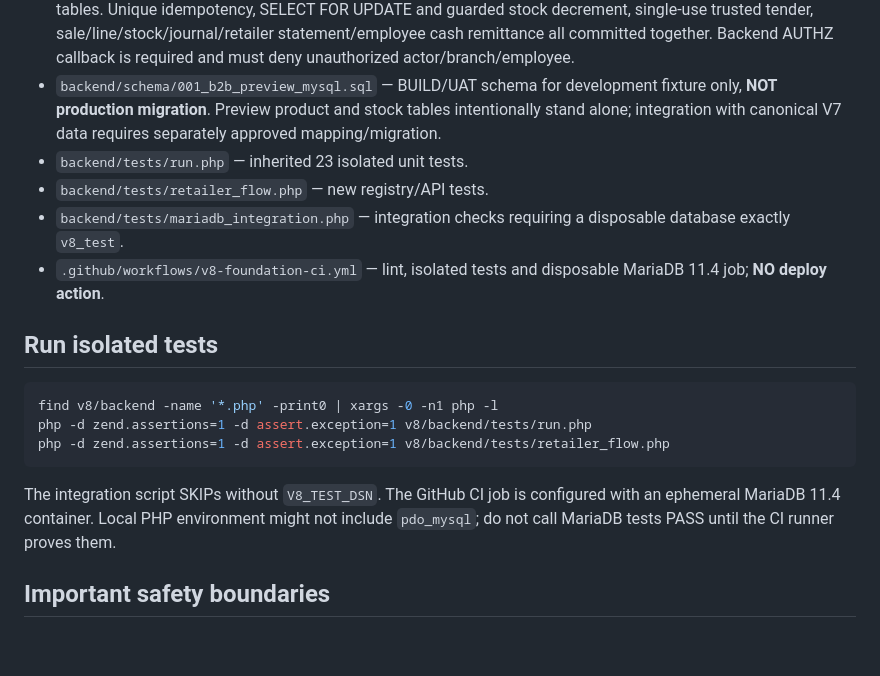
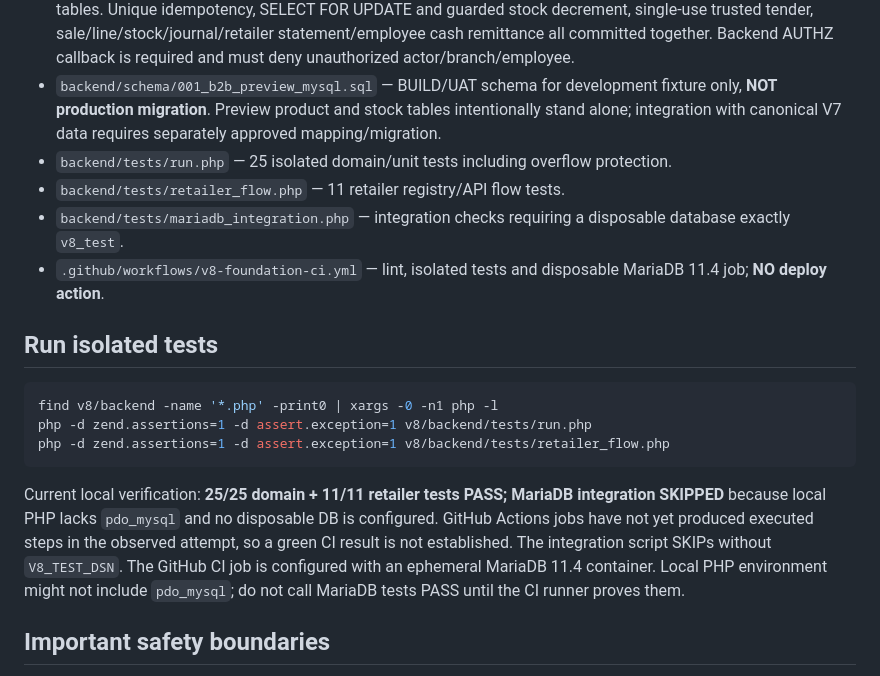
Before and after one commit to dvndrthakur64742-cpu/excel-herbal-erp-v7, a Markdown page: v8/README.md, the part around the change. GitHub-like rendering; blank space fills up the shorter version.

Commit message:
docs(v8): record 36 passing local tests and blocked MariaDB CI proof

````diff
--- a/v8/README.md
+++ b/v8/README.md
@@ -16,8 +16,8 @@
 - `backend/src/B2B/RetailerApi.php` — framework-independent controller. It binds company/branch/actor from **trusted authenticated caller arguments**, drops client claims and never exposes internal fingerprints. **It does NOT register HTTP endpoints.**
 - `backend/src/B2B/MariaDbRetailerGateway.php` — real transactional PDO/InnoDB adapter for isolated V8 preview tables. Unique idempotency, SELECT FOR UPDATE and guarded stock decrement, single-use trusted tender, sale/line/stock/journal/retailer statement/employee cash remittance all committed together. Backend AUTHZ callback is required and must deny unauthorized actor/branch/employee.
 - `backend/schema/001_b2b_preview_mysql.sql` — BUILD/UAT schema for development fixture only, **NOT production migration**. Preview product and stock tables intentionally stand alone; integration with canonical V7 data requires separately approved mapping/migration.
-- `backend/tests/run.php` — inherited 23 isolated unit tests.
-- `backend/tests/retailer_flow.php` — new registry/API tests.
+- `backend/tests/run.php` — 25 isolated domain/unit tests including overflow protection.
+- `backend/tests/retailer_flow.php` — 11 retailer registry/API flow tests.
 - `backend/tests/mariadb_integration.php` — integration checks requiring a disposable database exactly `v8_test`.
 - `.github/workflows/v8-foundation-ci.yml` — lint, isolated tests and disposable MariaDB 11.4 job; **NO deploy action**.
 
@@ -29,7 +29,7 @@ php -d zend.assertions=1 -d assert.exception=1 v8/backend/tests/run.php
 php -d zend.assertions=1 -d assert.exception=1 v8/backend/tests/retailer_flow.php
 ```
 
-The integration script SKIPs without `V8_TEST_DSN`. The GitHub CI job is configured with an ephemeral MariaDB 11.4 container. Local PHP environment might not include `pdo_mysql`; do not call MariaDB tests PASS until the CI runner proves them.
+Current local verification: **25/25 domain + 11/11 retailer tests PASS; MariaDB integration SKIPPED** because local PHP lacks `pdo_mysql` and no disposable DB is configured. GitHub Actions jobs have not yet produced executed steps in the observed attempt, so a green CI result is not established. The integration script SKIPs without `V8_TEST_DSN`. The GitHub CI job is configured with an ephemeral MariaDB 11.4 container. Local PHP environment might not include `pdo_mysql`; do not call MariaDB tests PASS until the CI runner proves them.
 
 ## Important safety boundaries
 - This does not create a runnable website or deployable WordPress plugin. API class is not wired to `register_rest_route`, authentication, or Flutter.
````
